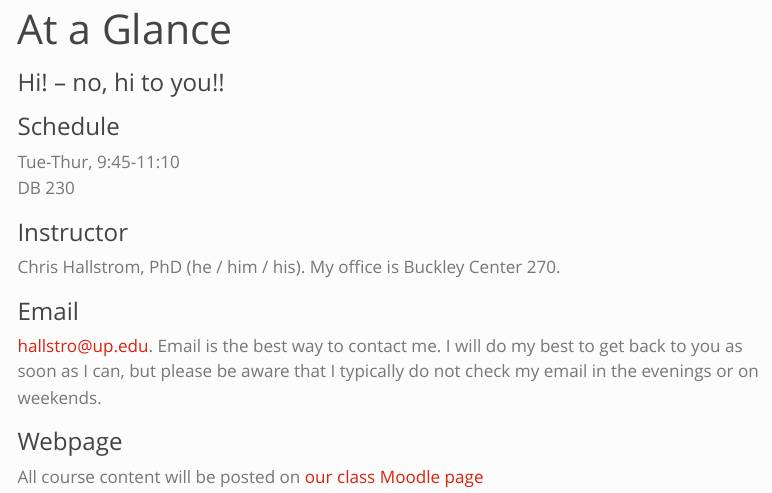
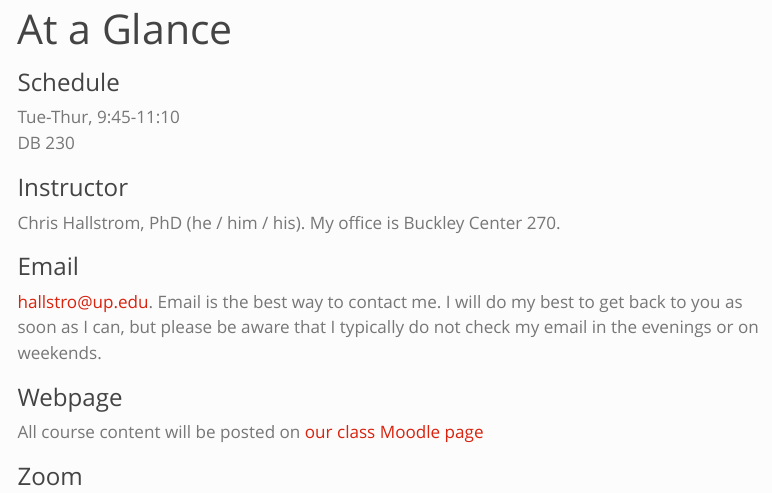
Before and after one commit to challstrom/mth401-fa24, a Quarto document (glance.qmd): the page in a window 1100 px wide, from its top. Rendered offline with R 4.5, knitr and Pandoc in place of Quarto, with nearby package versions; menus at the side of the page are left out.

Commit message:
remove ping

```diff
--- a/glance.qmd
+++ b/glance.qmd
@@ -7,8 +7,6 @@ format:
     toc-title: "On this page"
 editor: visual
 ---
-
-### Hi! -- no, hi to you!! {.unnumbered}
 
 ### Schedule {.unnumbered}
 
```
